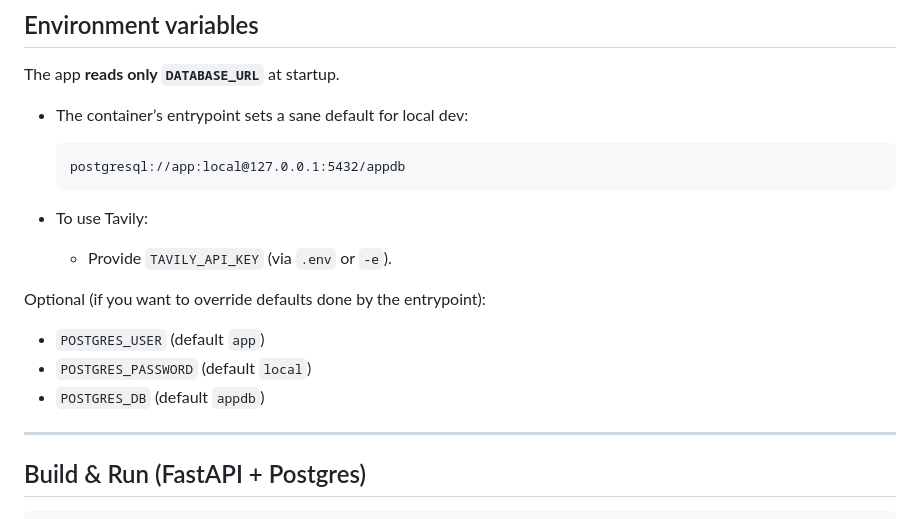
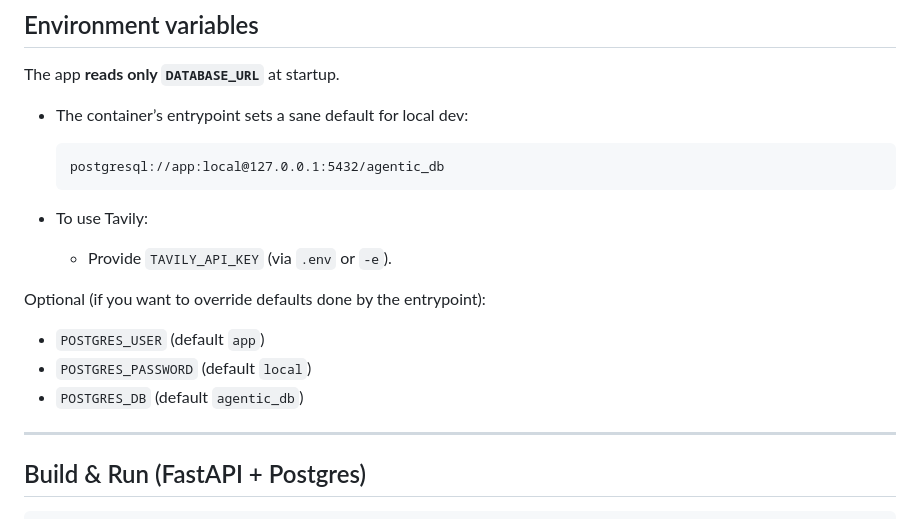
Before and after one commit to drniwech/trust-aware-healthcare-readmission-agentic-mcp, a Markdown page: README.md, the part around the change. GitHub-like rendering.

````diff
--- a/README.md
+++ b/README.md
@@ -72,7 +72,7 @@ The app **reads only `DATABASE_URL`** at startup.
 * The container’s entrypoint sets a sane default for local dev:
 
   ```
-  postgresql://app:local@127.0.0.1:5432/appdb
+  postgresql://app:local@127.0.0.1:5432/agentic_db
   ```
 * To use Tavily:
 
@@ -82,7 +82,7 @@ Optional (if you want to override defaults done by the entrypoint):
 
 * `POSTGRES_USER` (default `app`)
 * `POSTGRES_PASSWORD` (default `local`)
-* `POSTGRES_DB` (default `appdb`)
+* `POSTGRES_DB` (default `agentic_db`)
 
 ---
 
````
